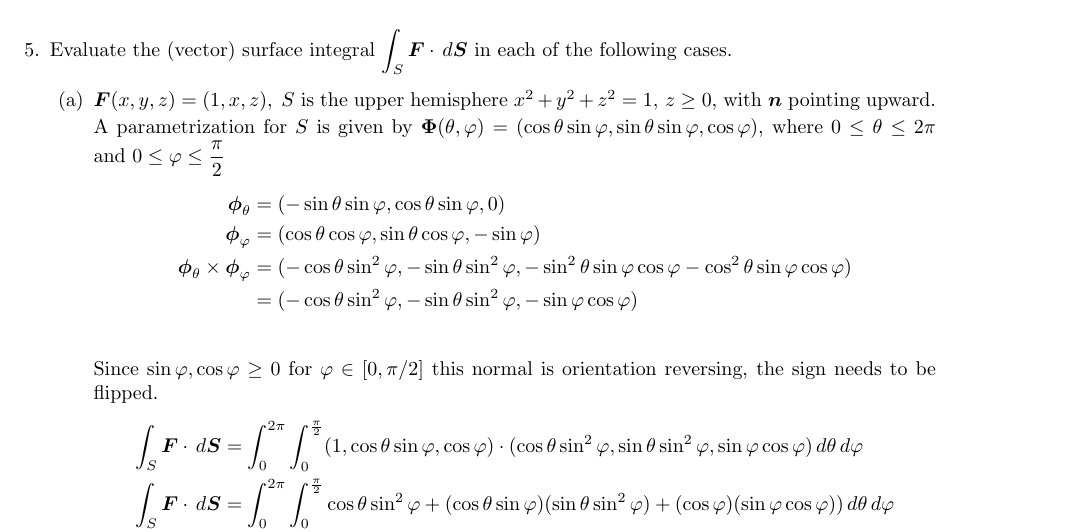
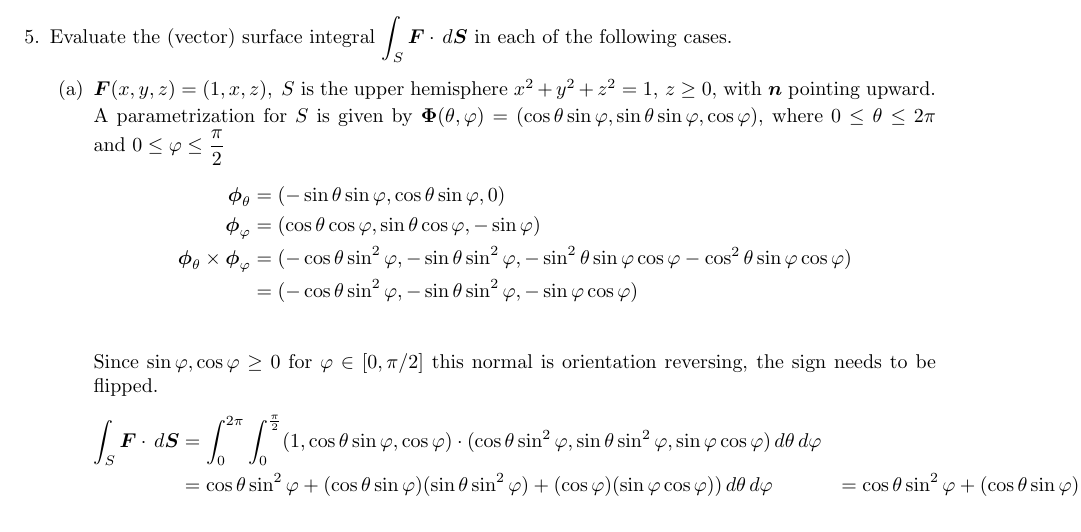
Before and after one commit to poonkeegan/school, a LaTeX document (matb42/a8.tex): part of page 4 of 5, cut so that both start at the same text. Compiled offline with pdfLaTeX.

Commit message:
Sun Mar 18 16:14:42 EDT 2018

```diff
--- a/matb42/a8.tex
+++ b/matb42/a8.tex
@@ -130,7 +130,8 @@ Mar 20th 2018}
             Since $\sin\varphi, \cos\varphi \geq 0$ for $\varphi \in [0,\pi/2]$ this normal is orientation reversing, the sign needs to be flipped.
             \begin{align*}
                 \int_S \boldsymbol F \cdot \, d \boldsymbol S &= \int_0^{2\pi} \int_0^{\frac{\pi}{2}} (1,\cos\theta \sin\varphi,  \cos\varphi) \cdot (\cos\theta \sin^2\varphi, \sin\theta \sin^2\varphi,  \sin\varphi \cos\varphi ) \, d\theta \, d\varphi \\
-                \int_S \boldsymbol F \cdot \, d \boldsymbol S &= \int_0^{2\pi} \int_0^{\frac{\pi}{2}} \cos\theta \sin^2\varphi + (\cos\theta \sin\varphi)(\sin\theta \sin^2\varphi)+  (\cos\varphi)(\sin\varphi\cos\varphi)) \, d\theta \, d\varphi
+                &= \cos\theta \sin^2\varphi + (\cos\theta \sin\varphi)(\sin\theta \sin^2\varphi)+  (\cos\varphi)(\sin\varphi\cos\varphi)) \, d\theta \, d\varphi
+                &= \cos\theta \sin^2\varphi + (\cos\theta \sin\varphi)(\sin\theta \sin^2\varphi)+  (\cos\varphi)(\sin\varphi\cos\varphi)) \, d\theta \, d\varphi
             \end{align*}
             \item $\boldsymbol F (x,y,z) = (2,x,z+y) ,\; S$ is that part of the plane $x+y+z = 1$ which lies in the first octant and $\boldsymbol n$ points upward.
                  \item Marsden \& Tromba, page 425, \#22.
```
Also changed, not shown: matb42/a8.pdf.
